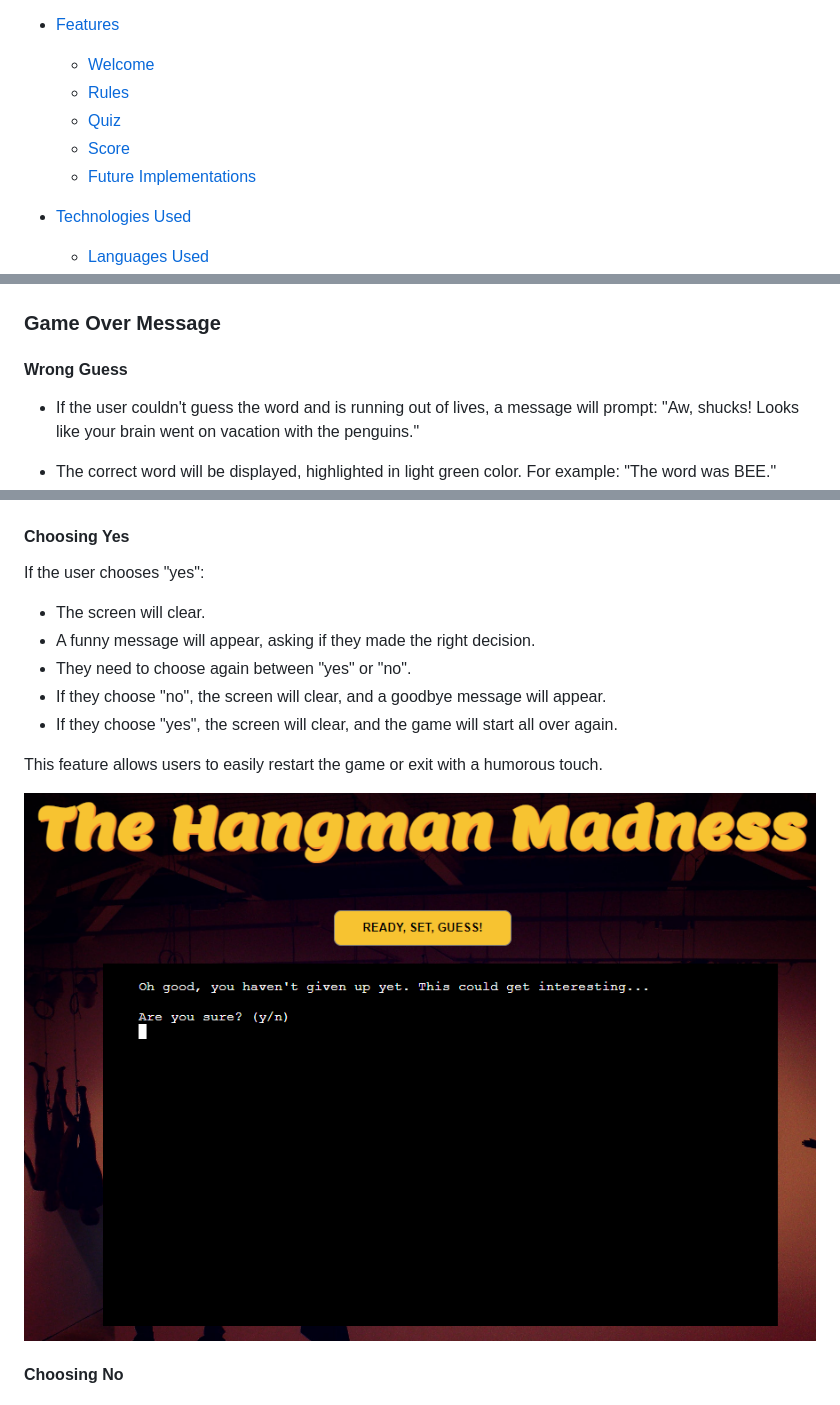
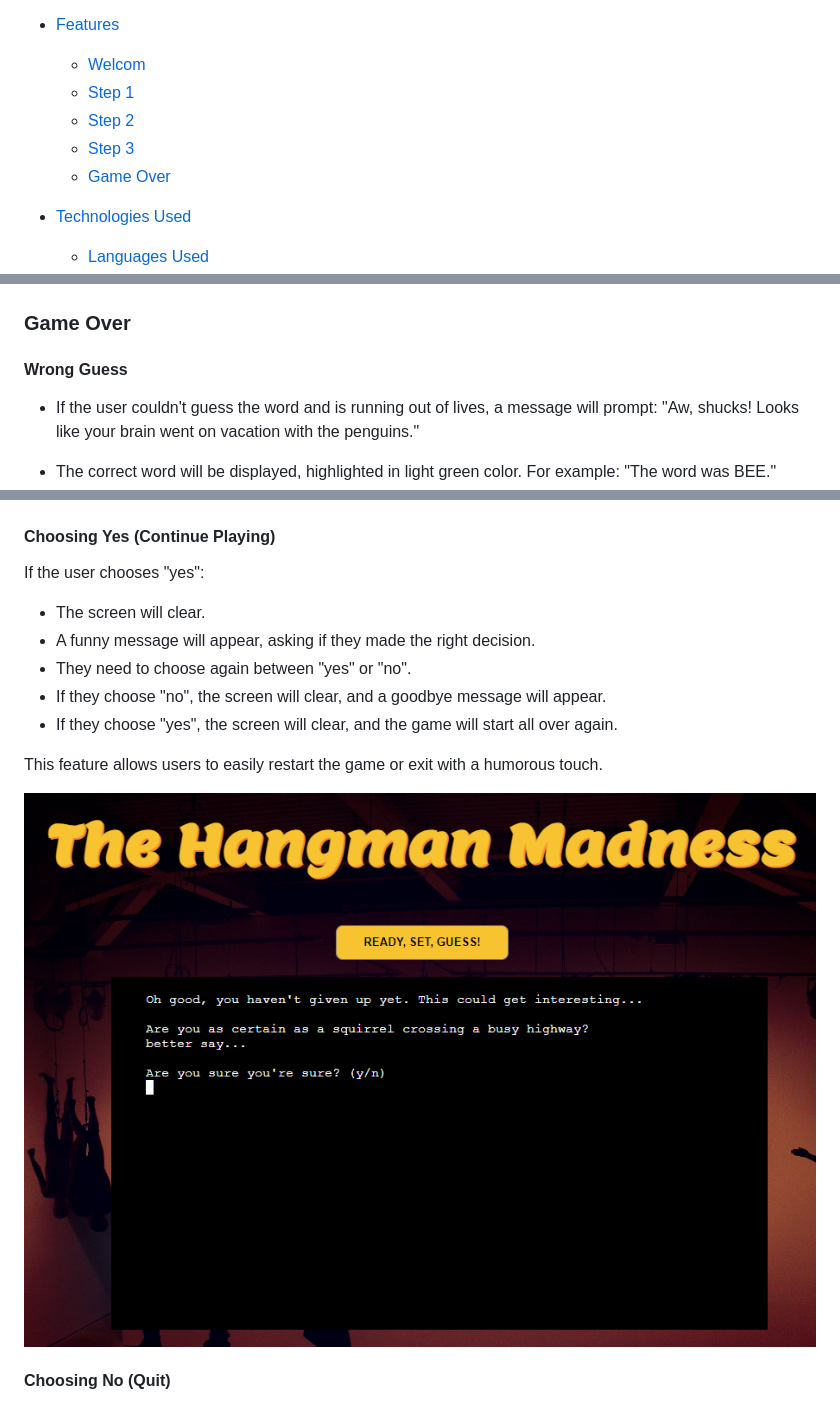
Before and after one commit to AmirShkolnik/Hangman, a Markdown page: README.md, 3 parts joined by grey strips. Rendered like a GitHub page; pictures changed too: Readme-images/choosing-yes.png.

Commit message:
readme - add text to Features and CONTENTS

```diff
--- a/README.md
+++ b/README.md
@@ -33,11 +33,11 @@ The live link can be found here - [The Hangman Madness](https://play-hangman-3f5
   * [Layout](#layout)
 
 * [Features](#features)
-  * [Welcome](#welcome)
-  * [Rules](#rules)
-  * [Quiz](#quiz)
-  * [Score](#score)
-  * [Future Implementations](#future-implementations)
+  * [Welcom](#welcome)
+  * [Step 1](#step-1)
+  * [Step 2](#step-2)
+  * [Step 3](#step-3)
+  * [Game Over](#game-over)
 
 * [Technologies Used](#technologies-used)
   * [Languages Used](#languages-used)
@@ -289,7 +291,7 @@ If the user fails to choose a letter, a new screen will open, and an error messa
 
 ![Wrong Letter](Readme-images/LETTER-WRONG-2.png)
 
-### Game Over Message
+### Game Over
 
 #### Wrong Guess
 - If the user couldn't guess the word and is running out of lives, a message will prompt: "Aw, shucks! Looks like your brain went on vacation with the penguins."
@@ -312,7 +314,7 @@ If the user decides not to continue playing, the screen will clear, and a thank
 
 ![Choosing No](Readme-images/choosing-no.png)
 
-#### Choosing Yes
+#### Choosing Yes (Continue Playing)
 
 If the user chooses "yes":
 
@@ -326,7 +328,7 @@ This feature allows users to easily restart the game or exit with a humorous tou
 
 ![Choosing Yes](Readme-images/choosing-yes.png)
 
-#### Choosing No
+#### Choosing No (Quit)
 
 ![Choosing No](Readme-images/choosing-no-no.png)
 
```
Also changed, not shown: other parts of README.md (+8 -6 lines), Readme-images/choosing-yes-no-wrong-chara.png (added).
